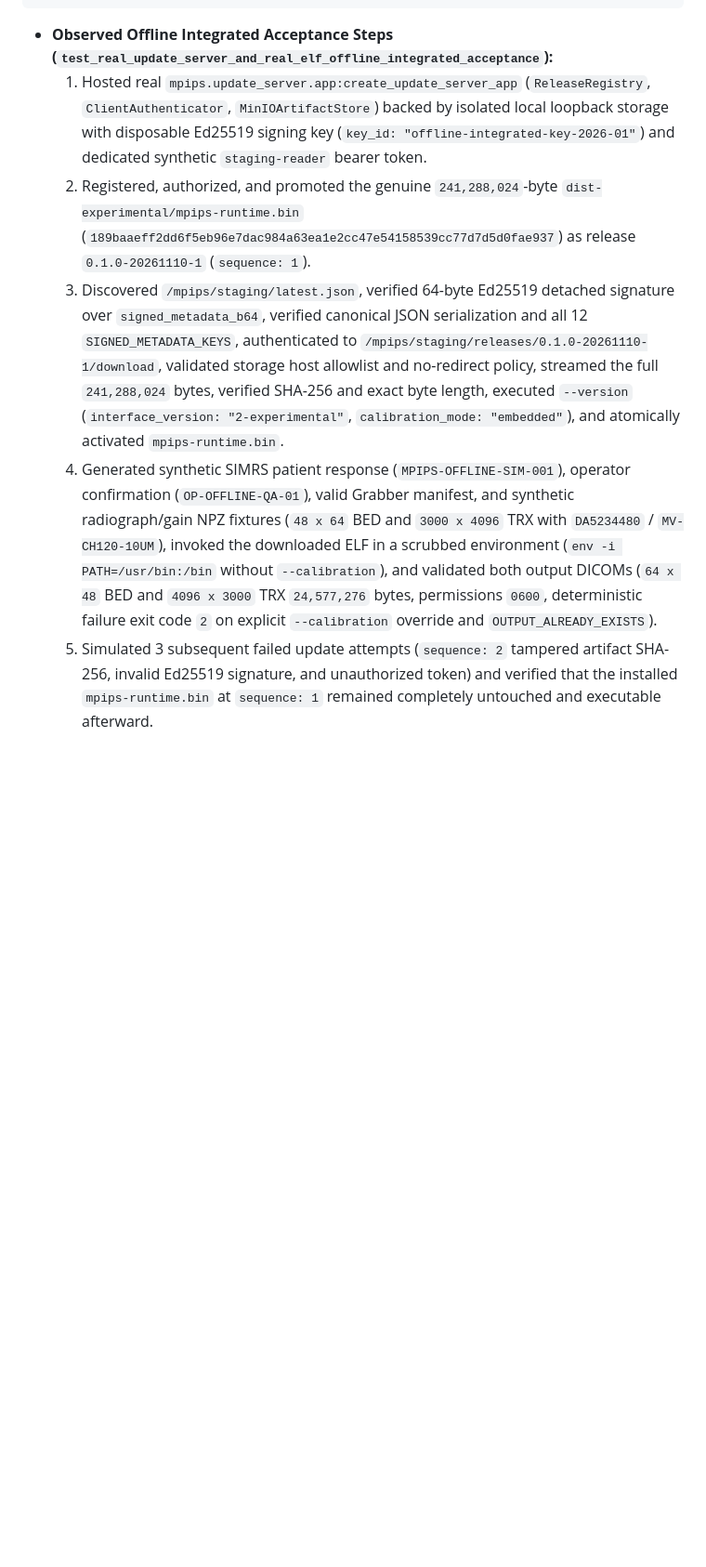
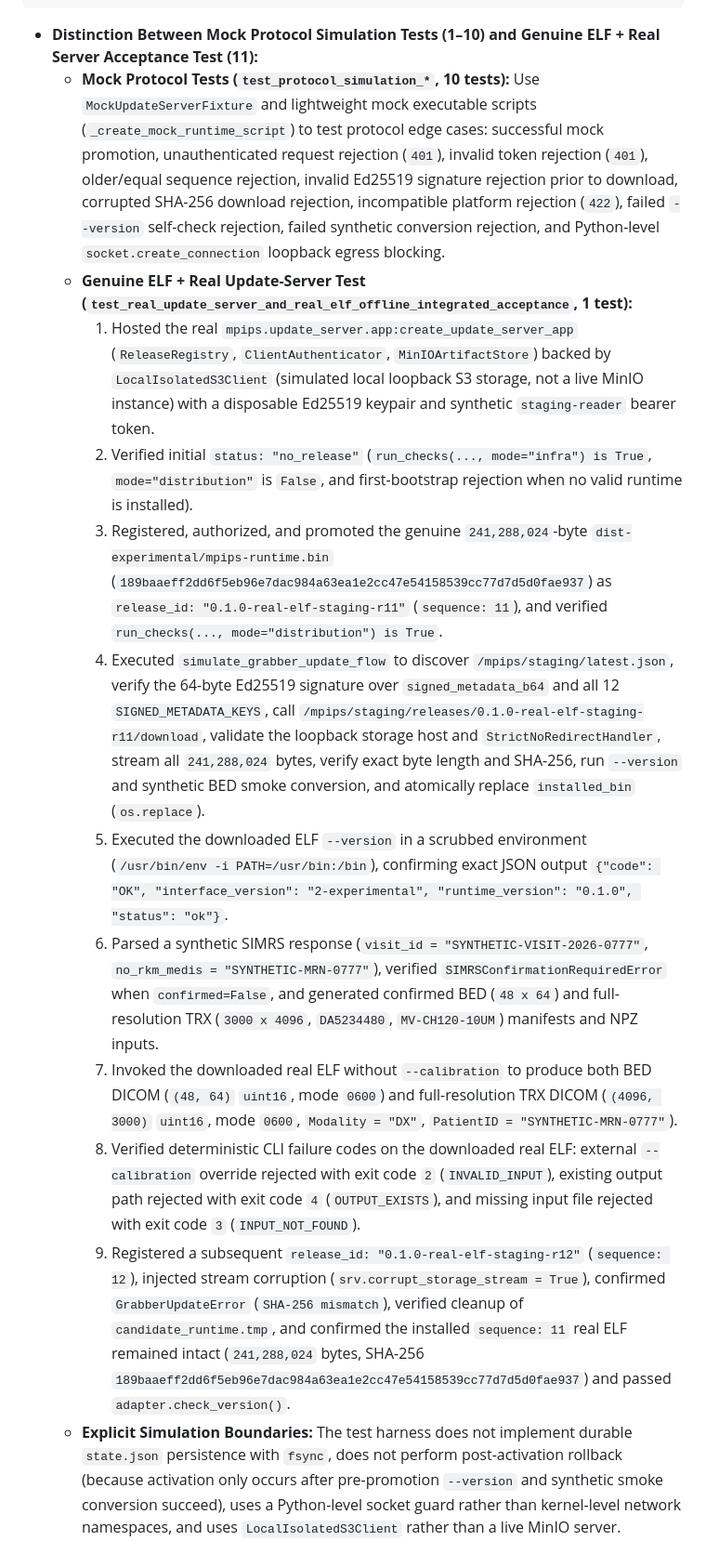
Before and after one commit to Madeena-software/mpips, a Markdown page: .agents/evidence/mpips-standalone-real-trx-qualification.md, the part around one of its changes. Shown at 93% size. Drawn GitHub-style; blank space fills up the shorter version.

````diff
--- a/.agents/evidence/mpips-standalone-real-trx-qualification.md
+++ b/.agents/evidence/mpips-standalone-real-trx-qualification.md
@@ -156,9 +166,16 @@ tests/test_grabber_update_flow_simulation.py::test_grabber_update_flow_self_test
 tests/test_grabber_update_flow_simulation.py::test_real_update_server_and_real_elf_offline_integrated_acceptance PASSED [100%]
 ======================== 11 passed in 95.52s (0:01:35) =========================
 ```
-- **Observed Offline Integrated Acceptance Steps (`test_real_update_server_and_real_elf_offline_integrated_acceptance`):**
-  1. Hosted real `mpips.update_server.app:create_update_server_app` (`ReleaseRegistry`, `ClientAuthenticator`, `MinIOArtifactStore`) backed by isolated local loopback storage with disposable Ed25519 signing key (`key_id: "offline-integrated-key-2026-01"`) and dedicated synthetic `staging-reader` bearer token.
-  2. Registered, authorized, and promoted the genuine `241,288,024`-byte `dist-experimental/mpips-runtime.bin` (`189baaeff2dd6f5eb96e7dac984a63ea1e2cc47e54158539cc77d7d5d0fae937`) as release `0.1.0-20261110-1` (`sequence: 1`).
-  3. Discovered `/mpips/staging/latest.json`, verified 64-byte Ed25519 detached signature over `signed_metadata_b64`, verified canonical JSON serialization and all 12 `SIGNED_METADATA_KEYS`, authenticated to `/mpips/staging/releases/0.1.0-20261110-1/download`, validated storage host allowlist and no-redirect policy, streamed the full `241,288,024` bytes, verified SHA-256 and exact byte length, executed `--version` (`interface_version: "2-experimental"`, `calibration_mode: "embedded"`), and atomically activated `mpips-runtime.bin`.
-  4. Generated synthetic SIMRS patient response (`MPIPS-OFFLINE-SIM-001`), operator confirmation (`OP-OFFLINE-QA-01`), valid Grabber manifest, and synthetic radiograph/gain NPZ fixtures (`48 x 64` BED and `3000 x 4096` TRX with `DA5234480` / `MV-CH120-10UM`), invoked the downloaded ELF in a scrubbed environment (`env -i PATH=/usr/bin:/bin` without `--calibration`), and validated both output DICOMs (`64 x 48` BED and `4096 x 3000` TRX `24,577,276` bytes, permissions `0600`, deterministic failure exit code `2` on explicit `--calibration` override and `OUTPUT_ALREADY_EXISTS`).
-  5. Simulated 3 subsequent failed update attempts (`sequence: 2` tampered artifact SHA-256, invalid Ed25519 signature, and unauthorized token) and verified that the installed `mpips-runtime.bin` at `sequence: 1` remained completely untouched and executable afterward.
+- **Distinction Between Mock Protocol Simulation Tests (1–10) and Genuine ELF + Real Server Acceptance Test (11):**
+  - **Mock Protocol Tests (`test_protocol_simulation_*`, 10 tests):** Use `MockUpdateServerFixture` and lightweight mock executable scripts (`_create_mock_runtime_script`) to test protocol edge cases: successful mock promotion, unauthenticated request rejection (`401`), invalid token rejection (`401`), older/equal sequence rejection, invalid Ed25519 signature rejection prior to download, corrupted SHA-256 download rejection, incompatible platform rejection (`422`), failed `--version` self-check rejection, failed synthetic conversion rejection, and Python-level `socket.create_connection` loopback egress blocking.
+  - **Genuine ELF + Real Update-Server Test (`test_real_update_server_and_real_elf_offline_integrated_acceptance`, 1 test):**
+    1. Hosted the real `mpips.update_server.app:create_update_server_app` (`ReleaseRegistry`, `ClientAuthenticator`, `MinIOArtifactStore`) backed by `LocalIsolatedS3Client` (simulated local loopback S3 storage, not a live MinIO instance) with a disposable Ed25519 keypair and synthetic `staging-reader` bearer token.
+    2. Verified initial `status: "no_release"` (`run_checks(..., mode="infra") is True`, `mode="distribution"` is `False`, and first-bootstrap rejection when no valid runtime is installed).
+    3. Registered, authorized, and promoted the genuine `241,288,024`-byte `dist-experimental/mpips-runtime.bin` (`189baaeff2dd6f5eb96e7dac984a63ea1e2cc47e54158539cc77d7d5d0fae937`) as `release_id: "0.1.0-real-elf-staging-r11"` (`sequence: 11`), and verified `run_checks(..., mode="distribution") is True`.
+    4. Executed `simulate_grabber_update_flow` to discover `/mpips/staging/latest.json`, verify the 64-byte Ed25519 signature over `signed_metadata_b64` and all 12 `SIGNED_METADATA_KEYS`, call `/mpips/staging/releases/0.1.0-real-elf-staging-r11/download`, validate the loopback storage host and `StrictNoRedirectHandler`, stream all `241,288,024` bytes, verify exact byte length and SHA-256, run `--version` and synthetic BED smoke conversion, and atomically replace `installed_bin` (`os.replace`).
+    5. Executed the downloaded ELF `--version` in a scrubbed environment (`/usr/bin/env -i PATH=/usr/bin:/bin`), confirming exact JSON output `{"code": "OK", "interface_version": "2-experimental", "runtime_version": "0.1.0", "status": "ok"}`.
+    6. Parsed a synthetic SIMRS response (`visit_id = "SYNTHETIC-VISIT-2026-0777"`, `no_rkm_medis = "SYNTHETIC-MRN-0777"`), verified `SIMRSConfirmationRequiredError` when `confirmed=False`, and generated confirmed BED (`48 x 64`) and full-resolution TRX (`3000 x 4096`, `DA5234480`, `MV-CH120-10UM`) manifests and NPZ inputs.
+    7. Invoked the downloaded real ELF without `--calibration` to produce both BED DICOM (`(48, 64)` `uint16`, mode `0600`) and full-resolution TRX DICOM (`(4096, 3000)` `uint16`, mode `0600`, `Modality = "DX"`, `PatientID = "SYNTHETIC-MRN-0777"`).
+    8. Verified deterministic CLI failure codes on the downloaded real ELF: external `--calibration` override rejected with exit code `2` (`INVALID_INPUT`), existing output path rejected with exit code `4` (`OUTPUT_EXISTS`), and missing input file rejected with exit code `3` (`INPUT_NOT_FOUND`).
+    9. Registered a subsequent `release_id: "0.1.0-real-elf-staging-r12"` (`sequence: 12`), injected stream corruption (`srv.corrupt_storage_stream = True`), confirmed `GrabberUpdateError` (`SHA-256 mismatch`), verified cleanup of `candidate_runtime.tmp`, and confirmed the installed `sequence: 11` real ELF remained intact (`241,288,024` bytes, SHA-256 `189baaeff2dd6f5eb96e7dac984a63ea1e2cc47e54158539cc77d7d5d0fae937`) and passed `adapter.check_version()`.
+  - **Explicit Simulation Boundaries:** The test harness does not implement durable `state.json` persistence with `fsync`, does not perform post-activation rollback (because activation only occurs after pre-promotion `--version` and synthetic smoke conversion succeed), uses a Python-level socket guard rather than kernel-level network namespaces, and uses `LocalIsolatedS3Client` rather than a live MinIO server.
````
Also changed, not shown: other parts of .agents/evidence/mpips-standalone-real-trx-qualification.md (+29 -19 lines), docs/integration/ubuntu-grabber.md (+2 -2 lines), 1 other file.
